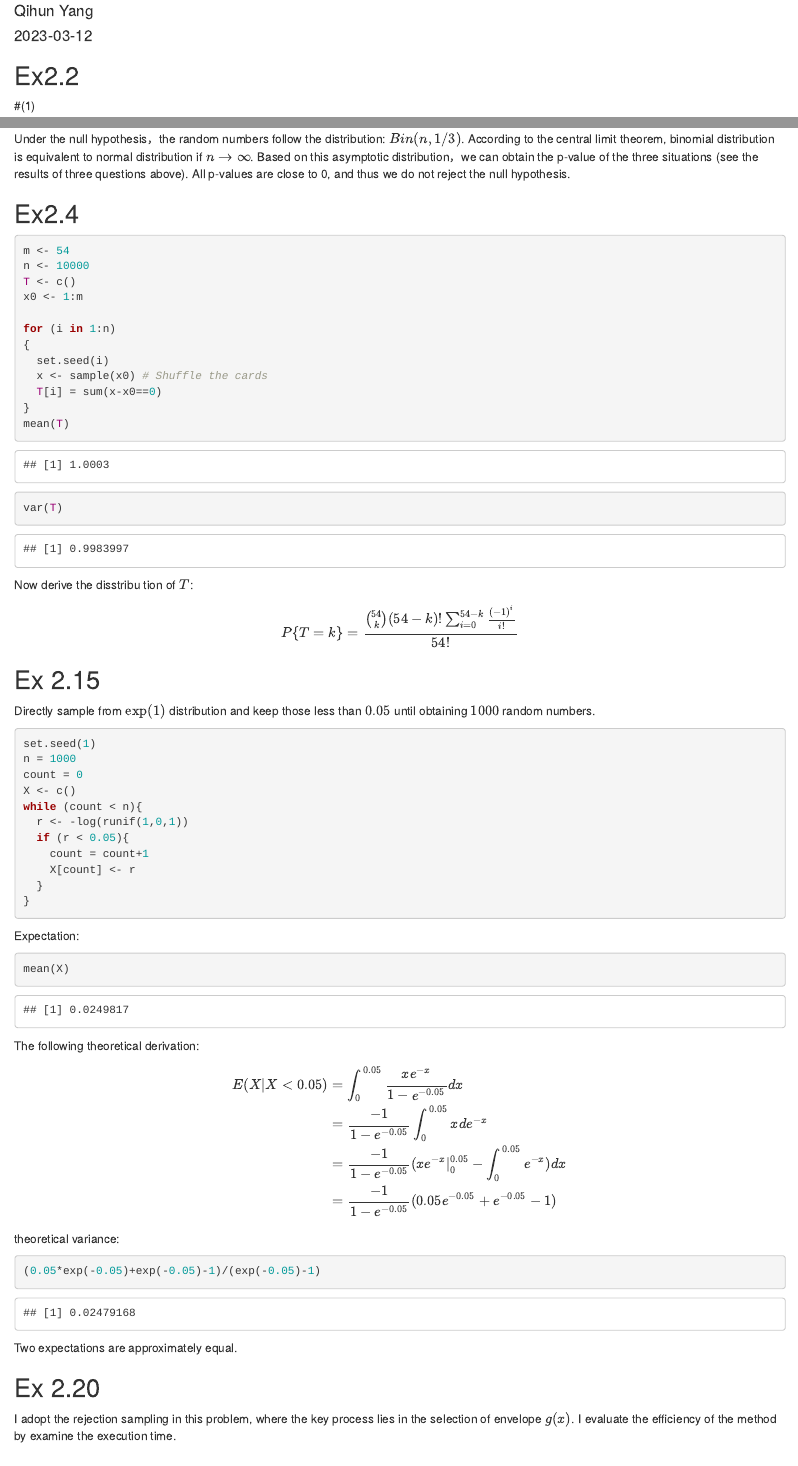
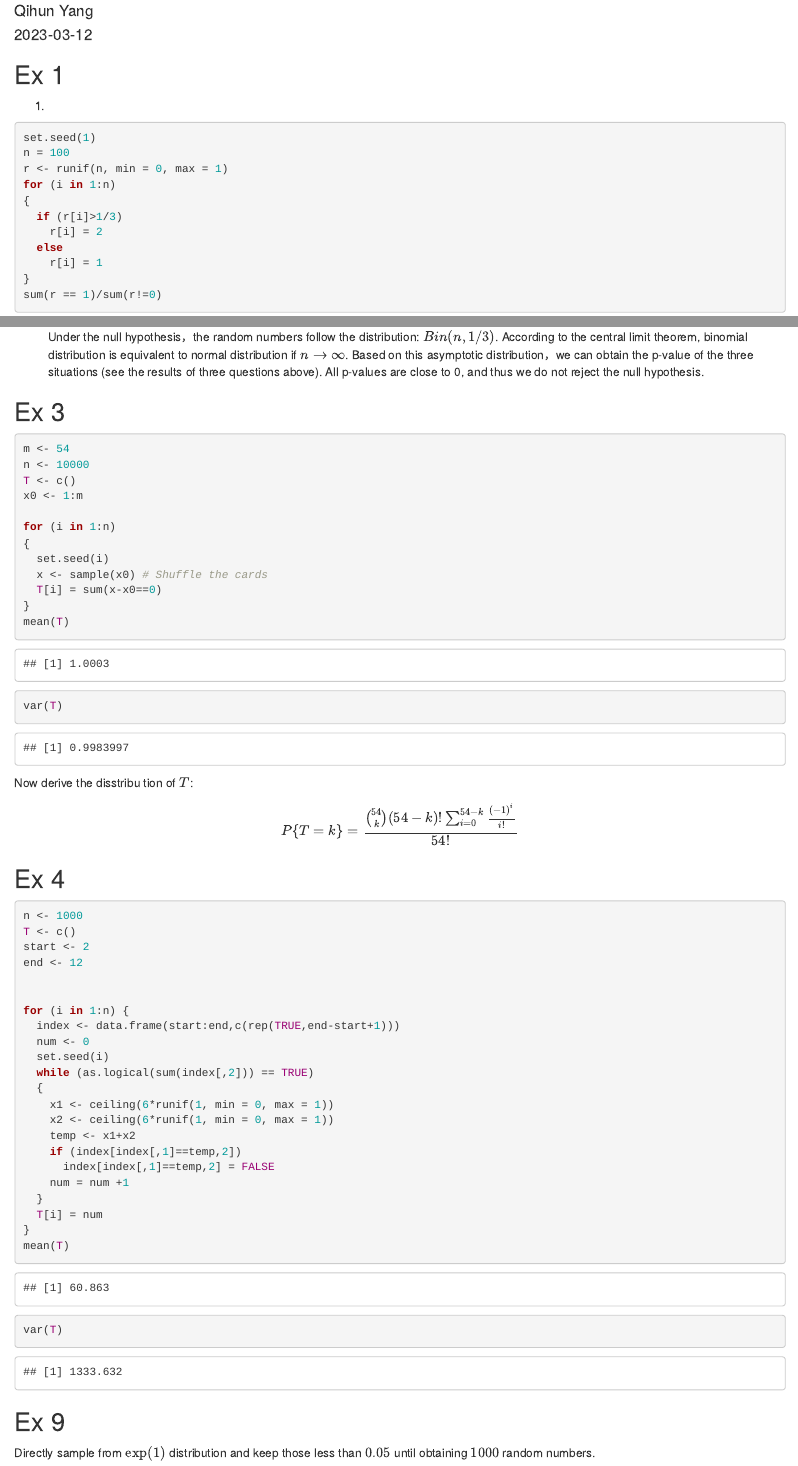
Before and after one commit to Isaac-Yang-Qihun/Computational_Statistics, an R Markdown document (Chp2_RandomNum.Rmd): the page in a window 1100 px wide, from 70 px down before the commit and from 110 px down after it, so that both start at the same text, and a second part further down, joined at a grey line. Rendered offline with R 4.5, knitr and Pandoc, with nearby package versions.

Commit message:
change reference to online textbook
change the serial number of the questions according to the online textbook

````diff
--- a/Chp2_RandomNum.Rmd
+++ b/Chp2_RandomNum.Rmd
@@ -1,16 +1,12 @@
 ---
-title: "Exercises of Chapter 2: Random Number"
+title: "Exercises of Chapter 6: Non-uniformly Distributed Random Number Generation"
 author: "Qihun Yang"
 date: "2023-03-12"
 output: html_document
 ---
 
-```{r setup, include=FALSE}
-knitr::opts_chunk$set(echo = TRUE)
-```
-
-## Ex2.2
-#(1)
+## Ex 1
+1.
 ```{r 100}
 set.seed(1)
 n = 100
@@ -67,7 +63,7 @@ For the condition $P(X=1)=1/3$，we can conduct a hypothesis test:
 $$H_0:P(X=1)=1/3,\ H_1:P(X=1)\neq1/3$$
 Under the null hypothesis，the random numbers follow the distribution: $Bin(n,1/3)$. According to the central limit theorem, binomial distribution is equivalent to normal distribution if $n\to \infty$. Based on this asymptotic distribution，we can obtain the p-value of the three situations (see the results of three questions above). All p-values are close to 0, and thus we do not reject the null hypothesis.
 
-## Ex2.4
+## Ex 3
 ```{r cards}
 m <- 54
 n <- 10000
@@ -87,16 +83,34 @@ Now derive the disstribu tion of $T$:
 
 $$P\{T=k\}=\frac{{54 \choose k}(54-k)!\sum_{i=0}^{54-k}\frac{(-1)^i}{i!}}{54!}$$
 
+## Ex 4
+```{r dice}
+n <- 1000
+T <- c()
+start <- 2
+end <- 12
 
 
+for (i in 1:n) {
+  index <- data.frame(start:end,c(rep(TRUE,end-start+1)))
+  num <- 0
+  set.seed(i)
+  while (as.logical(sum(index[,2])) == TRUE)
+  {
+    x1 <- ceiling(6*runif(1, min = 0, max = 1))
+    x2 <- ceiling(6*runif(1, min = 0, max = 1))
+    temp <- x1+x2
+    if (index[index[,1]==temp,2])
+      index[index[,1]==temp,2] = FALSE
+    num = num +1
+  }
+  T[i] = num
+}
+mean(T)
+var(T)
+```
 
-
-
-
-
-
-
-## Ex 2.15
+## Ex 9
 
 Directly sample from $\exp(1)$ distribution and keep those less than $0.05$ until obtaining $1000$ random numbers.
 ```{r 15.1}
@@ -129,4 +143,3 @@ theoretical variance:
 ```
 Two expectations are approximately equal.
 
-## Ex 2.20
````
Also changed, not shown: Chp2_RandomNum.html, Chp2_RandomNum.Rmd (17 more changed lines).
